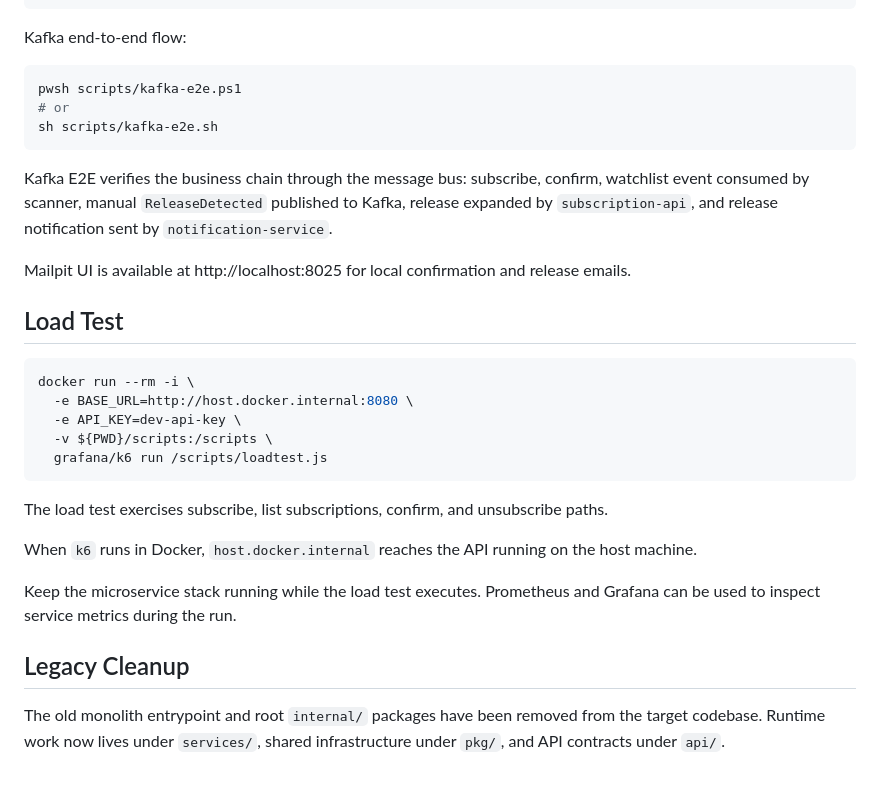
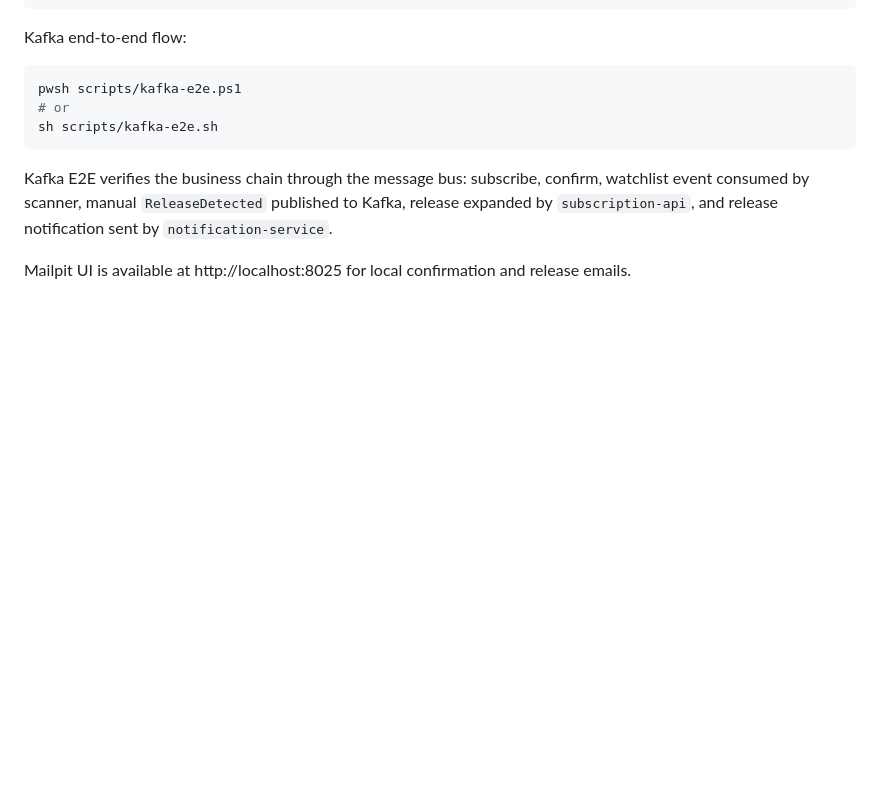
Before and after one commit to GenesisEducationKyiv/software-engineering-school-6-0-dehobitto, a Markdown page: README.md, the part around the change. Rendered like a GitHub page; blank space fills up the shorter version.

Commit message:
chore(README): move information to TESTING.md

````diff
--- a/README.md
+++ b/README.md
@@ -181,23 +181,3 @@ sh scripts/kafka-e2e.sh
 Kafka E2E verifies the business chain through the message bus: subscribe, confirm, watchlist event consumed by scanner, manual `ReleaseDetected` published to Kafka, release expanded by `subscription-api`, and release notification sent by `notification-service`.
 
 Mailpit UI is available at http://localhost:8025 for local confirmation and release emails.
-
-## Load Test
-
-```bash
-docker run --rm -i \
-  -e BASE_URL=http://host.docker.internal:8080 \
-  -e API_KEY=dev-api-key \
-  -v ${PWD}/scripts:/scripts \
-  grafana/k6 run /scripts/loadtest.js
-```
-
-The load test exercises subscribe, list subscriptions, confirm, and unsubscribe paths.
-
-When `k6` runs in Docker, `host.docker.internal` reaches the API running on the host machine.
-
-Keep the microservice stack running while the load test executes. Prometheus and Grafana can be used to inspect service metrics during the run.
-
-## Legacy Cleanup
-
-The old monolith entrypoint and root `internal/` packages have been removed from the target codebase. Runtime work now lives under `services/`, shared infrastructure under `pkg/`, and API contracts under `api/`.
````
